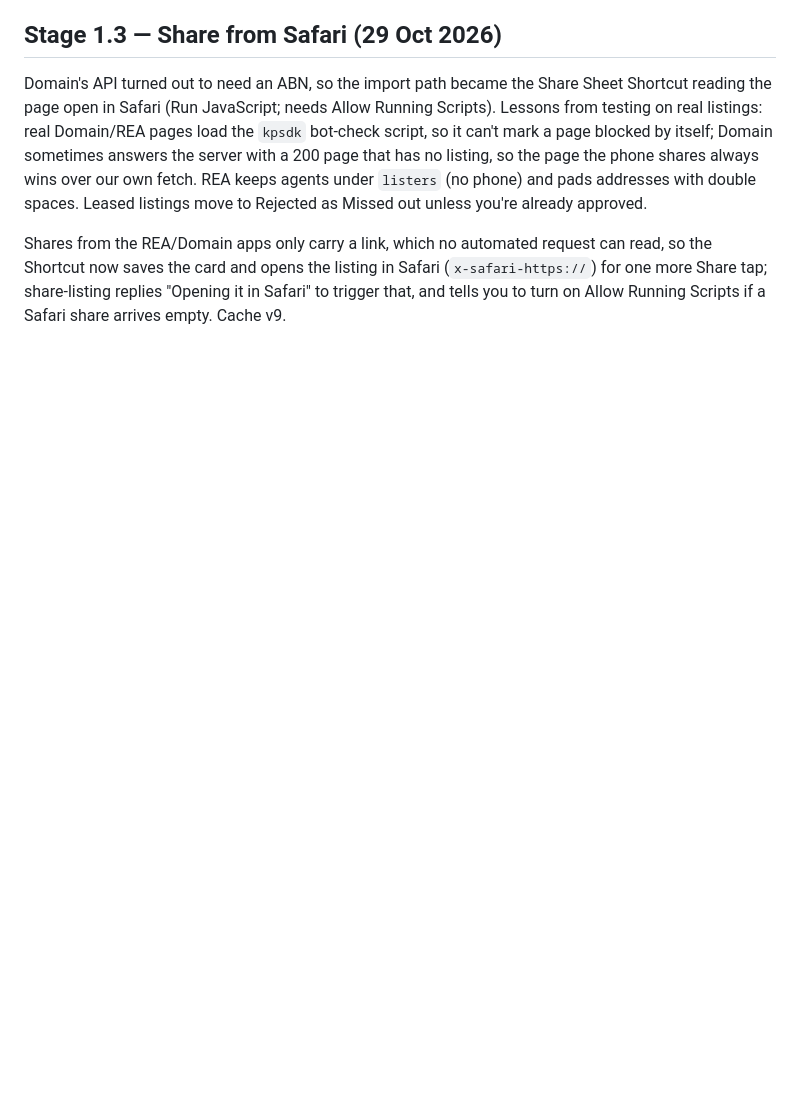
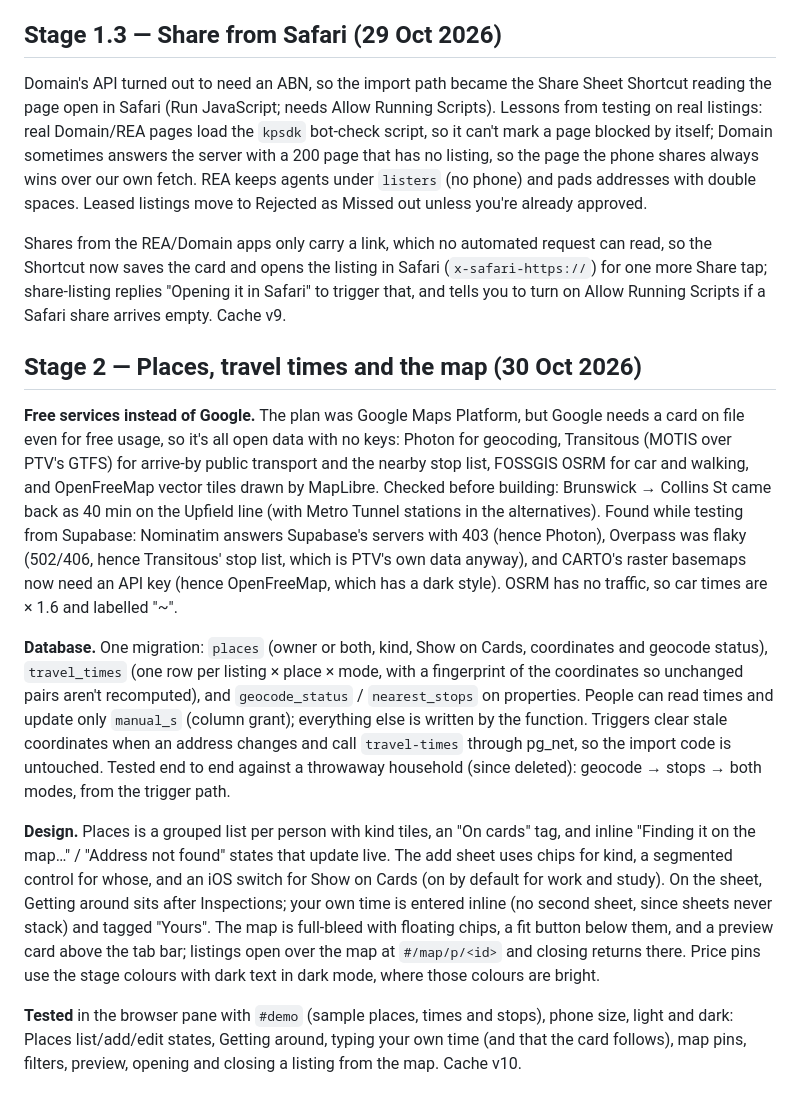
Before and after one commit to matthewjhuang/house-hunter, a Markdown page: BUILD_LOG.md, the part around the change. GitHub-like rendering; blank space fills up the shorter version.

```diff
--- a/BUILD_LOG.md
+++ b/BUILD_LOG.md
@@ -80,3 +80,39 @@ Shares from the REA/Domain apps only carry a link, which no automated request ca
 so the Shortcut now saves the card and opens the listing in Safari (`x-safari-https://`)
 for one more Share tap; share-listing replies "Opening it in Safari" to trigger that, and
 tells you to turn on Allow Running Scripts if a Safari share arrives empty. Cache v9.
+
+## Stage 2 — Places, travel times and the map (30 Oct 2026)
+
+**Free services instead of Google.** The plan was Google Maps Platform, but Google needs a
+card on file even for free usage, so it's all open data with no keys: Photon for geocoding,
+Transitous (MOTIS over PTV's GTFS) for arrive-by public transport and the nearby stop list,
+FOSSGIS OSRM for car and walking, and OpenFreeMap vector tiles drawn by MapLibre. Checked
+before building: Brunswick → Collins St came back as 40 min on the Upfield line (with Metro
+Tunnel stations in the alternatives). Found while testing from Supabase: Nominatim answers
+Supabase's servers with 403 (hence Photon), Overpass was flaky (502/406, hence Transitous'
+stop list, which is PTV's own data anyway), and CARTO's raster basemaps now need an API key
+(hence OpenFreeMap, which has a dark style). OSRM has no traffic, so car times are × 1.6 and
+labelled "~".
+
+**Database.** One migration: `places` (owner or both, kind, Show on Cards, coordinates and
+geocode status), `travel_times` (one row per listing × place × mode, with a fingerprint of
+the coordinates so unchanged pairs aren't recomputed), and `geocode_status` /
+`nearest_stops` on properties. People can read times and update only `manual_s` (column
+grant); everything else is written by the function. Triggers clear stale coordinates when an
+address changes and call `travel-times` through pg_net, so the import code is untouched.
+Tested end to end against a throwaway household (since deleted): geocode → stops → both
+modes, from the trigger path.
+
+**Design.** Places is a grouped list per person with kind tiles, an "On cards" tag, and inline
+"Finding it on the map…" / "Address not found" states that update live. The add sheet uses
+chips for kind, a segmented control for whose, and an iOS switch for Show on Cards (on by
+default for work and study). On the sheet, Getting around sits after Inspections; your own
+time is entered inline (no second sheet, since sheets never stack) and tagged "Yours". The
+map is full-bleed with floating chips, a fit button below them, and a preview card above the
+tab bar; listings open over the map at `#/map/p/<id>` and closing returns there. Price pins
+use the stage colours with dark text in dark mode, where those colours are bright.
+
+**Tested** in the browser pane with `#demo` (sample places, times and stops), phone size,
+light and dark: Places list/add/edit states, Getting around, typing your own time (and that
+the card follows), map pins, filters, preview, opening and closing a listing from the map.
+Cache v10.
```
Also changed, not shown: README.md (+41 -11 lines), docs/PLAN.md (+8 -0 lines).
